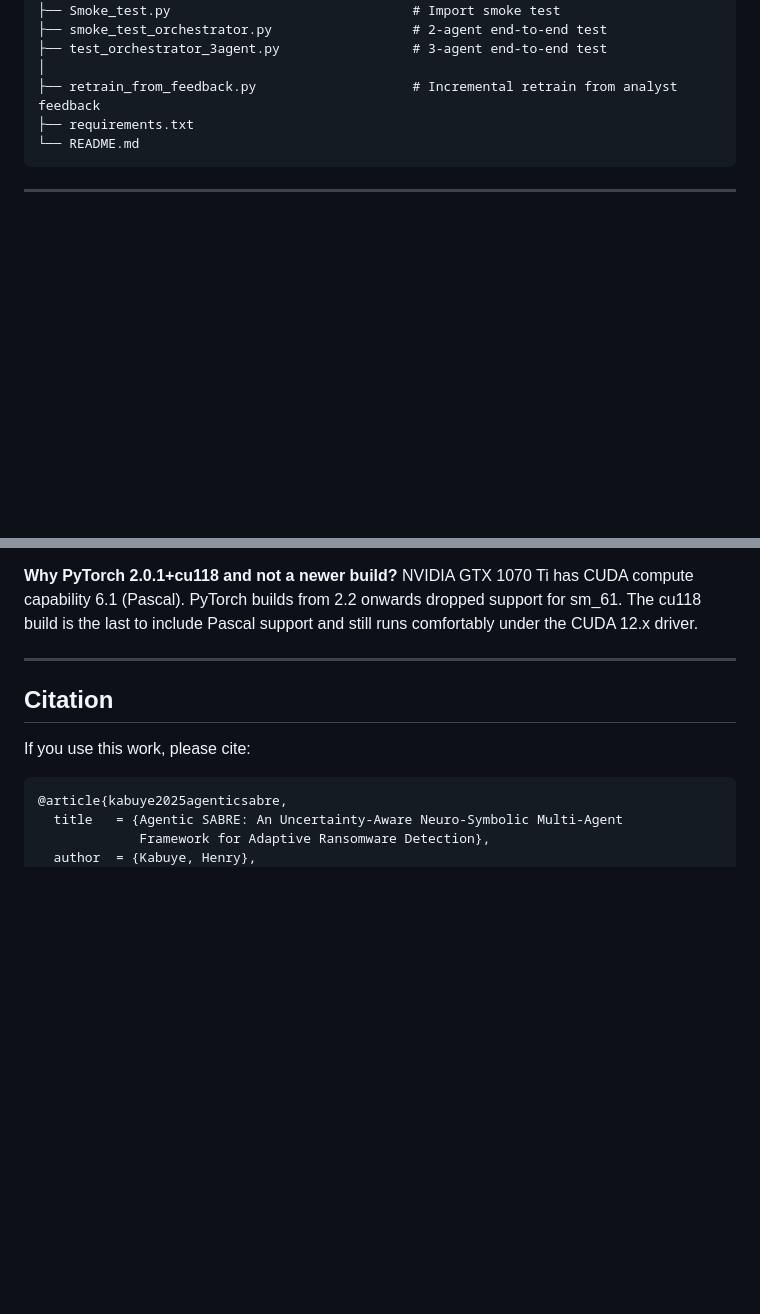
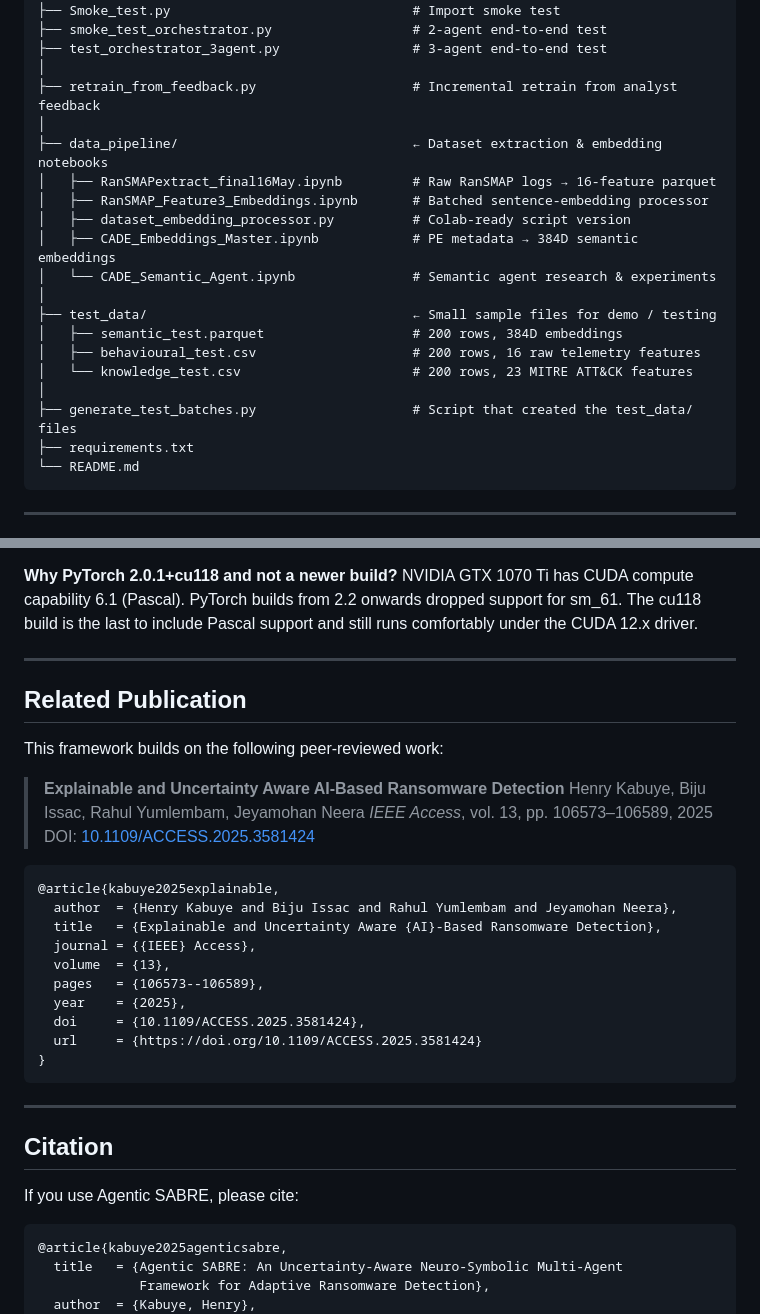
Before and after one commit to Henrinnes/Agentic_SABRE, a Markdown page: README.md, 2 parts joined by grey strips. Rendered like a GitHub page; blank space fills up the shorter version.

Commit message:
Update README: add data_pipeline layout, test_data, and IEEE Access paper
- Add data_pipeline/ and test_data/ to project layout section
- Add Related Publication section with IEEE Access paper (DOI 10.1109/ACCESS.2025.3581424)
  co-authored with Biju Issac, Rahul Yumlembam, Jeyamohan Neera
- Separate Related Publication from Agentic SABRE citation block

````diff
--- a/README.md
+++ b/README.md
@@ -201,6 +201,20 @@ Agentic_SABRE/
 ├── test_orchestrator_3agent.py                 # 3-agent end-to-end test
 │
 ├── retrain_from_feedback.py                    # Incremental retrain from analyst feedback
+│
+├── data_pipeline/                              ← Dataset extraction & embedding notebooks
+│   ├── RanSMAPextract_final16May.ipynb         # Raw RanSMAP logs → 16-feature parquet
+│   ├── RanSMAP_Feature3_Embeddings.ipynb       # Batched sentence-embedding processor
+│   ├── dataset_embedding_processor.py          # Colab-ready script version
+│   ├── CADE_Embeddings_Master.ipynb            # PE metadata → 384D semantic embeddings
+│   └── CADE_Semantic_Agent.ipynb               # Semantic agent research & experiments
+│
+├── test_data/                                  ← Small sample files for demo / testing
+│   ├── semantic_test.parquet                   # 200 rows, 384D embeddings
+│   ├── behavioural_test.csv                    # 200 rows, 16 raw telemetry features
+│   └── knowledge_test.csv                      # 200 rows, 23 MITRE ATT&CK features
+│
+├── generate_test_batches.py                    # Script that created the test_data/ files
 ├── requirements.txt
 └── README.md
 ```
@@ -341,9 +355,33 @@ NVIDIA GTX 1070 Ti has CUDA compute capability 6.1 (Pascal). PyTorch builds from
 
 ---
 
+## Related Publication
+
+This framework builds on the following peer-reviewed work:
+
+> **Explainable and Uncertainty Aware AI-Based Ransomware Detection**
+> Henry Kabuye, Biju Issac, Rahul Yumlembam, Jeyamohan Neera
+> *IEEE Access*, vol. 13, pp. 106573–106589, 2025
+> DOI: [10.1109/ACCESS.2025.3581424](https://doi.org/10.1109/ACCESS.2025.3581424)
+
+```bibtex
+@article{kabuye2025explainable,
+  author  = {Henry Kabuye and Biju Issac and Rahul Yumlembam and Jeyamohan Neera},
+  title   = {Explainable and Uncertainty Aware {AI}-Based Ransomware Detection},
+  journal = {{IEEE} Access},
+  volume  = {13},
+  pages   = {106573--106589},
+  year    = {2025},
+  doi     = {10.1109/ACCESS.2025.3581424},
+  url     = {https://doi.org/10.1109/ACCESS.2025.3581424}
+}
+```
+
+---
+
 ## Citation
 
-If you use this work, please cite:
+If you use Agentic SABRE, please cite:
 
 ```bibtex
 @article{kabuye2025agenticsabre,
````
